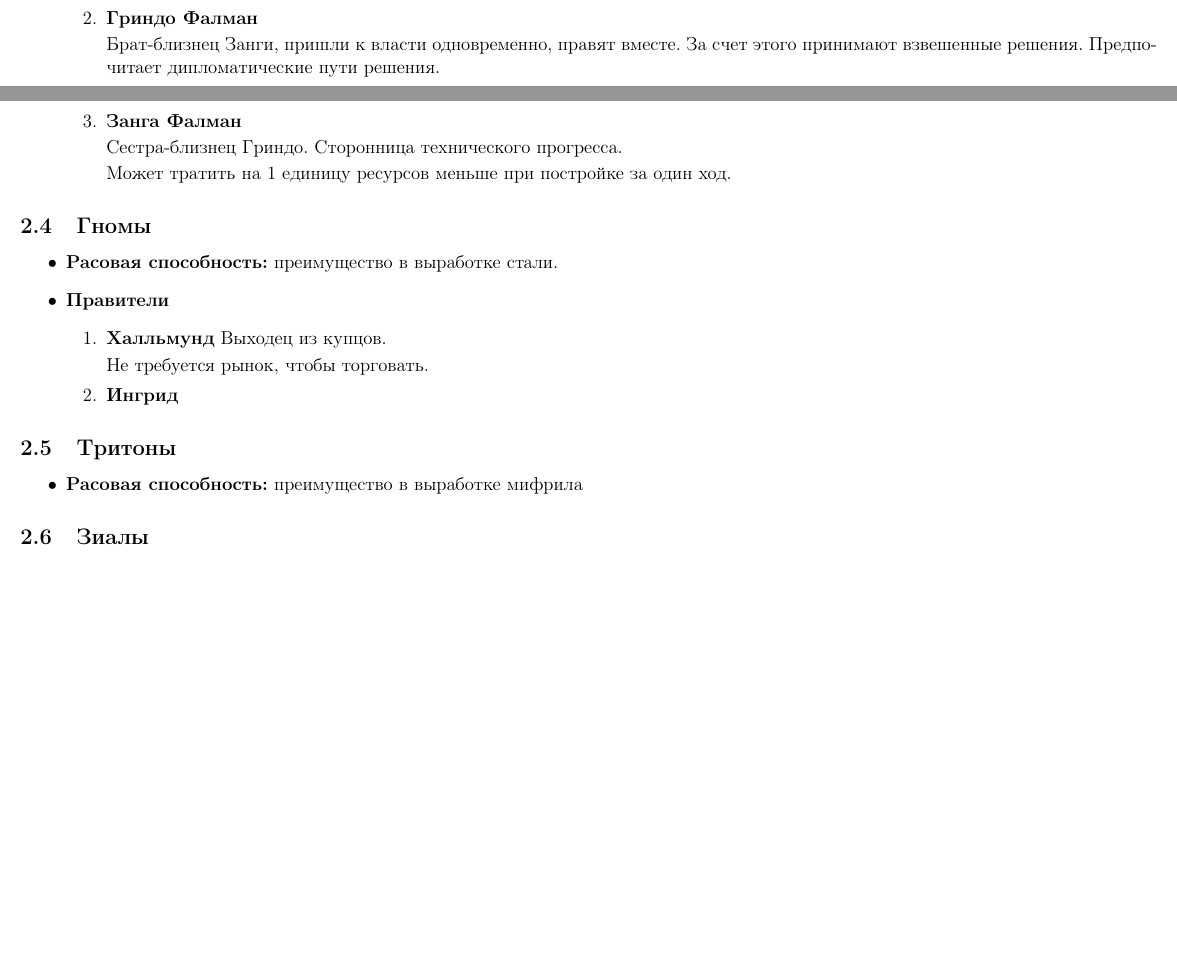
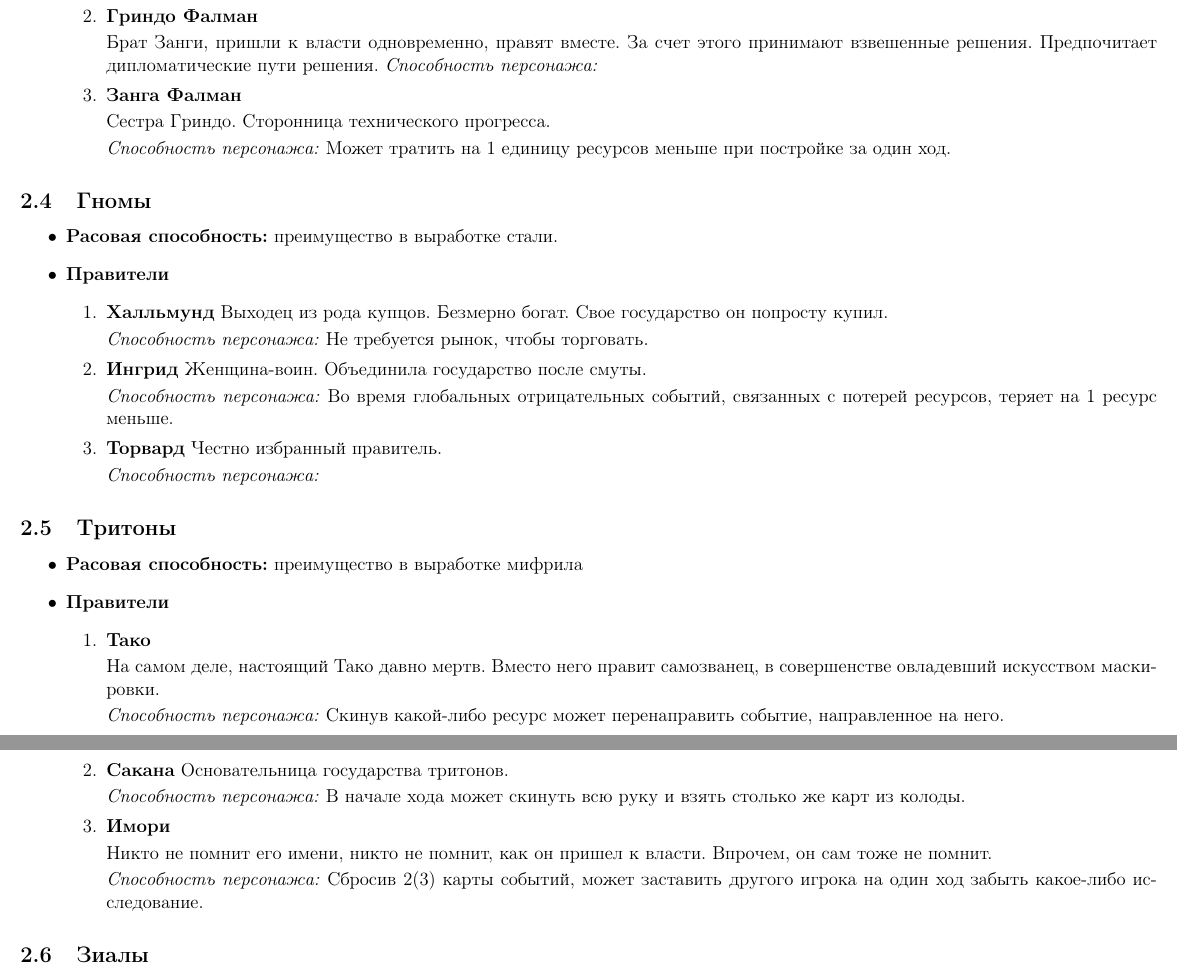
Before and after one commit to summer-informatics-school/board-games, a LaTeX document (legend.tex): two parts of pages 2 and 3 of 3 before the commit and two parts of pages 3 and 4 of 4 after it, joined at a grey line, cut so that both start at the same text, the shorter picture padded with empty space. Compiled offline with pdfLaTeX.

Commit message:
Legend changed.

```diff
--- a/legend.tex
+++ b/legend.tex
@@ -91,13 +100,16 @@
 
-          Раз в два круга может сбросить карту событий и взорвать одно здание одного игрока.
+          \textit{Способность персонажа:} Раз в два круга может сбросить карту событий и взорвать одно здание одного игрока.
+
           \item \textbf{Гриндо Фалман}
 
-          Брат-близнец Занги, пришли к власти одновременно, правят вместе. За счет этого принимают взвешенные решения. Предпочитает дипломатические пути решения.
+          Брат Занги, пришли к власти одновременно, правят вместе. За счет этого принимают взвешенные решения. Предпочитает дипломатические пути решения.
+          \textit{Способность персонажа:}
+
           \item \textbf{Занга Фалман}
 
-          Сестра-близнец Гриндо. Сторонница технического прогресса.
+          Сестра Гриндо. Сторонница технического прогресса.
 
-          Может тратить на $1$ единицу ресурсов меньше при постройке за один ход.
+          \textit{Способность персонажа:} Может тратить на $1$ единицу ресурсов меньше при постройке за один ход.
         \end{enumerate}
     \end{itemize}
 
@@ -108,16 +120,46 @@
       \item \textbf{Правители}
         \begin{enumerate}
           \item \textbf{Халльмунд}
-          Выходец из купцов.
+          Выходец из рода купцов. Безмерно богат. Свое государство он попросту купил.
 
-          Не требуется рынок, чтобы торговать.
+          \textit{Способность персонажа:} Не требуется рынок, чтобы торговать.
+
           \item \textbf{Ингрид}
+          Женщина-воин. Объединила государство после смуты.
+
+          \textit{Способность персонажа:} Во время глобальных отрицательных событий, связанных с потерей ресурсов, теряет на 1 ресурс меньше.
+
+          \item \textbf{Торвард}
+          Честно избранный правитель.
+
+          \textit{Способность персонажа:}
         \end{enumerate}
     \end{itemize}
 
     \subsection{Тритоны}
     \begin{itemize}
       \item \textbf{Расовая способность:} преимущество в выработке мифрила
+      \item \textbf{Правители}
+        \begin{enumerate}
+          \item \textbf{Тако}
+
+          На самом деле, настоящий Тако давно мертв. Вместо него правит самозванец, в совершенстве овладевший искусством маскировки.
+
+          \textit{Способность персонажа:} Скинув какой-либо ресурс может перенаправить событие, направленное на него.
+
+          \item \textbf{Сакана}
+          Основательница государства тритонов.
+
+          \textit{Способность персонажа:} В начале хода может скинуть всю руку и взять столько же карт из колоды.
+
+          \item \textbf{Имори}
+
+          Никто не помнит его имени, никто не помнит, как он пришел к власти. Впрочем, он сам тоже не помнит.
+
+          \textit{Способность персонажа:} Сбросив 2(3) карты событий, может заставить другого игрока на один ход забыть какое-либо исследование.
+
+
+      \end{enumerate}
     \end{itemize}
 
     \subsection{Зиалы}
```
Also changed, not shown: legend.tex (19 more changed lines).
